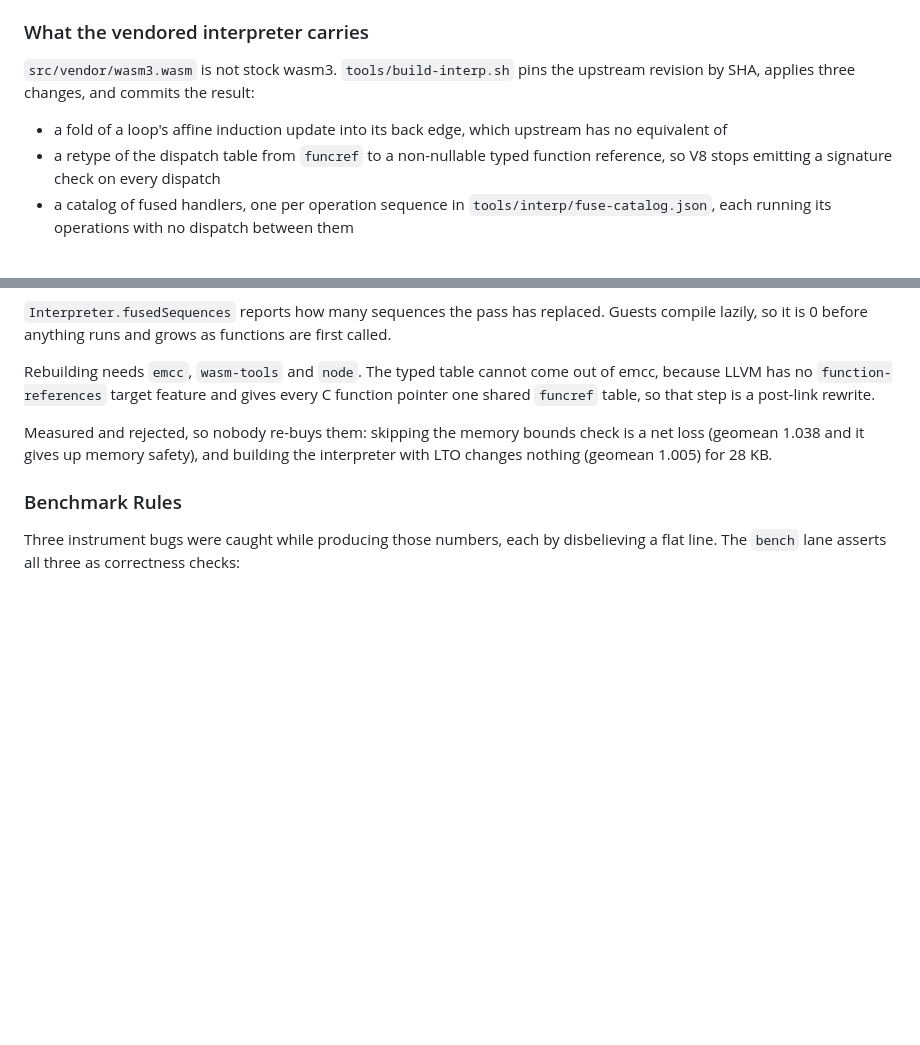
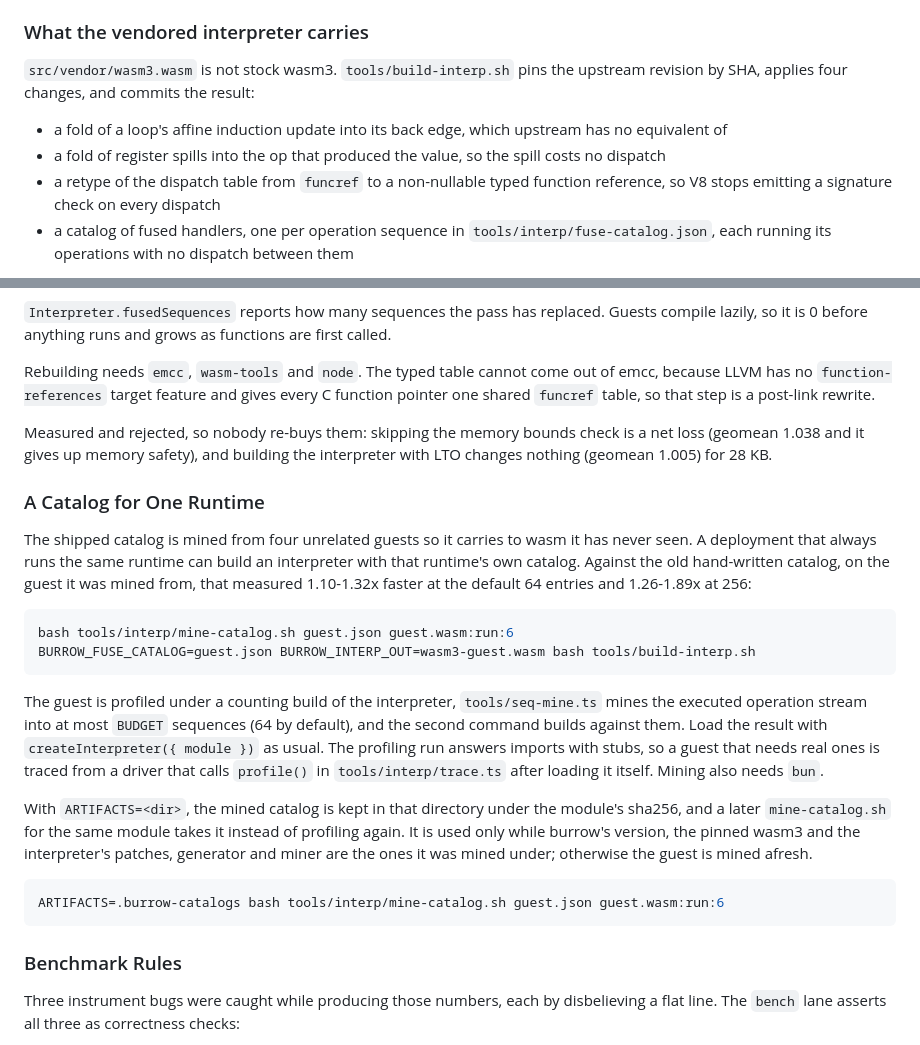
Before and after one commit to drupflare/burrow, a Markdown page: ADVANCED_USAGE.md, 2 parts joined by grey strips. Rendered like a GitHub page; blank space fills up the shorter version.

````diff
--- a/ADVANCED_USAGE.md
+++ b/ADVANCED_USAGE.md
@@ -299,9 +299,10 @@ operands, and fuses compare-with-branch, compare-with-if and producer-with-`loca
 ### What the vendored interpreter carries
 
 `src/vendor/wasm3.wasm` is not stock wasm3. `tools/build-interp.sh` pins the upstream revision by
-SHA, applies three changes, and commits the result:
+SHA, applies four changes, and commits the result:
 
 - a fold of a loop's affine induction update into its back edge, which upstream has no equivalent of
+- a fold of register spills into the op that produced the value, so the spill costs no dispatch
 - a retype of the dispatch table from `funcref` to a non-nullable typed function reference, so V8
   stops emitting a signature check on every dispatch
 - a catalog of fused handlers, one per operation sequence in `tools/interp/fuse-catalog.json`, each
@@ -321,6 +322,33 @@ LLVM has no `function-references` target feature and gives every C function poin
 Measured and rejected, so nobody re-buys them: skipping the memory bounds check is a net loss
 (geomean 1.038 and it gives up memory safety), and building the interpreter with LTO changes nothing
 (geomean 1.005) for 28 KB.
+
+### A Catalog for One Runtime
+
+The shipped catalog is mined from four unrelated guests so it carries to wasm it has never seen. A
+deployment that always runs the same runtime can build an interpreter with that runtime's own
+catalog. Against the old hand-written catalog, on the guest it was mined from, that measured
+1.10-1.32x faster at the default 64 entries and 1.26-1.89x at 256:
+
+```sh
+bash tools/interp/mine-catalog.sh guest.json guest.wasm:run:6
+BURROW_FUSE_CATALOG=guest.json BURROW_INTERP_OUT=wasm3-guest.wasm bash tools/build-interp.sh
+```
+
+The guest is profiled under a counting build of the interpreter, `tools/seq-mine.ts` mines the
+executed operation stream into at most `BUDGET` sequences (64 by default), and the second command
+builds against them. Load the result with `createInterpreter({ module })` as usual. The profiling
+run answers imports with stubs, so a guest that needs real ones is traced from a driver that calls
+`profile()` in `tools/interp/trace.ts` after loading it itself. Mining also needs `bun`.
+
+With `ARTIFACTS=<dir>`, the mined catalog is kept in that directory under the module's sha256, and
+a later `mine-catalog.sh` for the same module takes it instead of profiling again. It is used only
+while burrow's version, the pinned wasm3 and the interpreter's patches, generator and miner are the
+ones it was mined under; otherwise the guest is mined afresh.
+
+```sh
+ARTIFACTS=.burrow-catalogs bash tools/interp/mine-catalog.sh guest.json guest.wasm:run:6
+```
 
 ### Benchmark Rules
 
````
Also changed, not shown: CLAUDE.md (+5 -2 lines), TECHNICAL_REPORT.md (+38 -4 lines).
